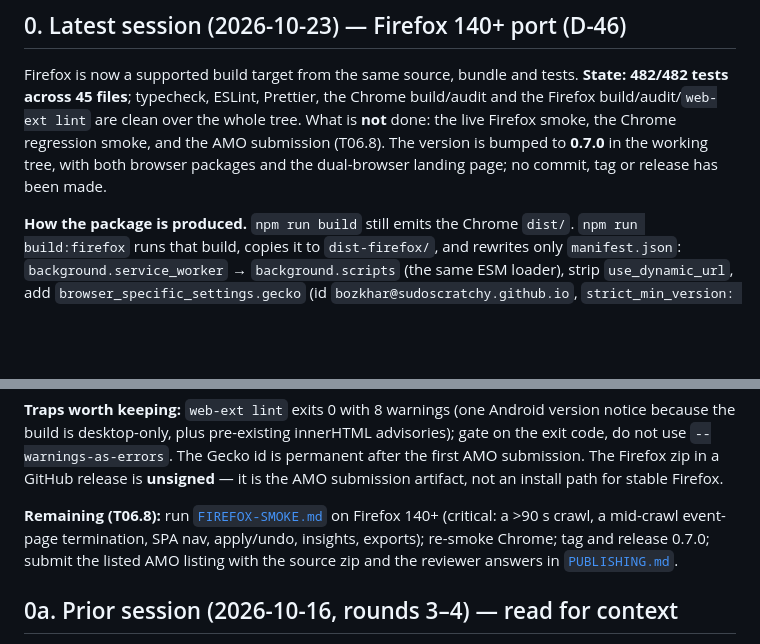
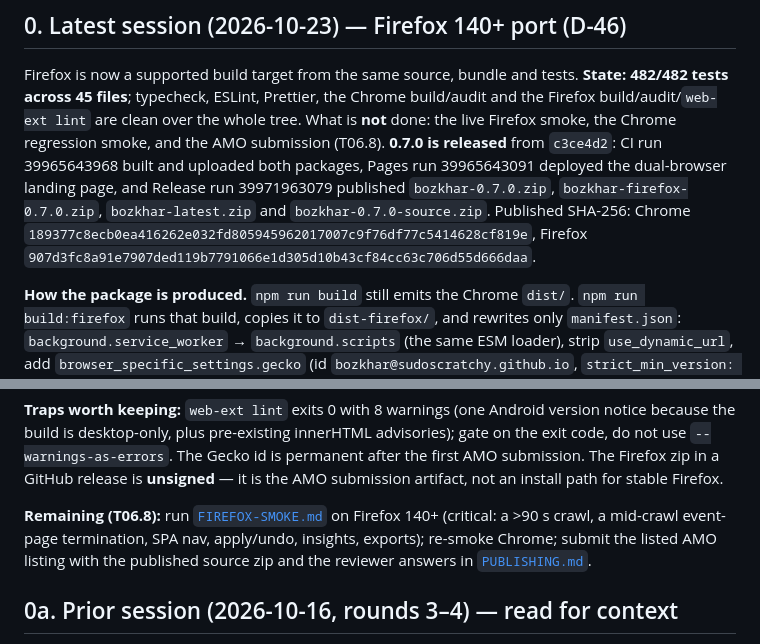
Before and after one commit to SudoScraTchY/BozKhar, a Markdown page: agent/HANDOFF.md, 2 parts joined by grey strips. GitHub-like rendering; blank space fills up the shorter version.

Commit message:
docs(handoff): record the 0.7.0 release and verified assets
CI, Pages and the Release run are linked with the published Chrome and
Firefox SHA-256 values; the remaining Firefox smoke and AMO submission
stay open.

```diff
--- a/agent/HANDOFF.md
+++ b/agent/HANDOFF.md
@@ -10,9 +10,13 @@ Firefox is now a supported build target from the same source, bundle and tests.
 **State:** **482/482 tests across 45 files**; typecheck, ESLint, Prettier, the
 Chrome build/audit and the Firefox build/audit/`web-ext lint` are clean over the
 whole tree. What is **not** done: the live Firefox smoke, the Chrome regression
-smoke, and the AMO submission (T06.8). The version is bumped to **0.7.0** in the
-working tree, with both browser packages and the dual-browser landing page; no
-commit, tag or release has been made.
+smoke, and the AMO submission (T06.8). **0.7.0 is released** from `c3ce4d2`:
+CI run 39965643968 built and uploaded both packages, Pages run 39965643091
+deployed the dual-browser landing page, and Release run 39971963079 published
+`bozkhar-0.7.0.zip`, `bozkhar-firefox-0.7.0.zip`, `bozkhar-latest.zip` and
+`bozkhar-0.7.0-source.zip`. Published SHA-256: Chrome
+`189377c8ecb0ea416262e032fd805945962017007c9f76df77c5414628cf819e`,
+Firefox `907d3fc8a91e7907ded119b7791066e1d305d10b43cf84cc63c706d55d666daa`.
 
 **How the package is produced.** `npm run build` still emits the Chrome `dist/`.
 `npm run build:firefox` runs that build, copies it to `dist-firefox/`, and
@@ -51,8 +55,8 @@ install path for stable Firefox.
 
 **Remaining (T06.8):** run [`FIREFOX-SMOKE.md`](FIREFOX-SMOKE.md) on Firefox
 140+ (critical: a >90 s crawl, a mid-crawl event-page termination, SPA nav,
-apply/undo, insights, exports); re-smoke Chrome; tag and release 0.7.0; submit
-the listed AMO listing with the source zip and the reviewer answers in
+apply/undo, insights, exports); re-smoke Chrome; submit the listed AMO listing
+with the published source zip and the reviewer answers in
 [`PUBLISHING.md`](PUBLISHING.md).
 
 ## 0a. Prior session (2026-10-16, rounds 3–4) — read for context
```
Also changed, not shown: agent/NEXT-SESSION-PROMPT.md (+2 -2 lines), agent/PUBLISHING.md (+2 -2 lines).
